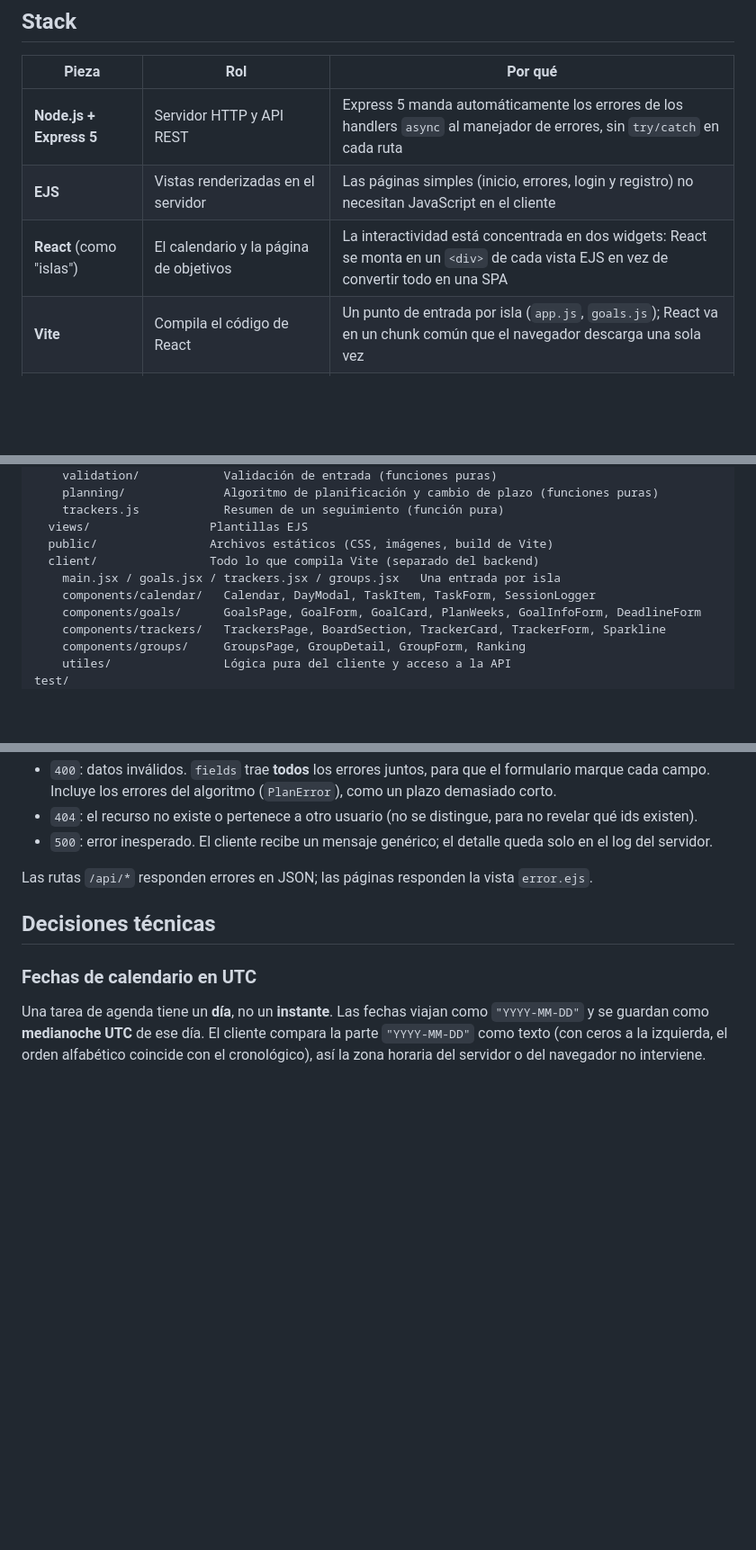
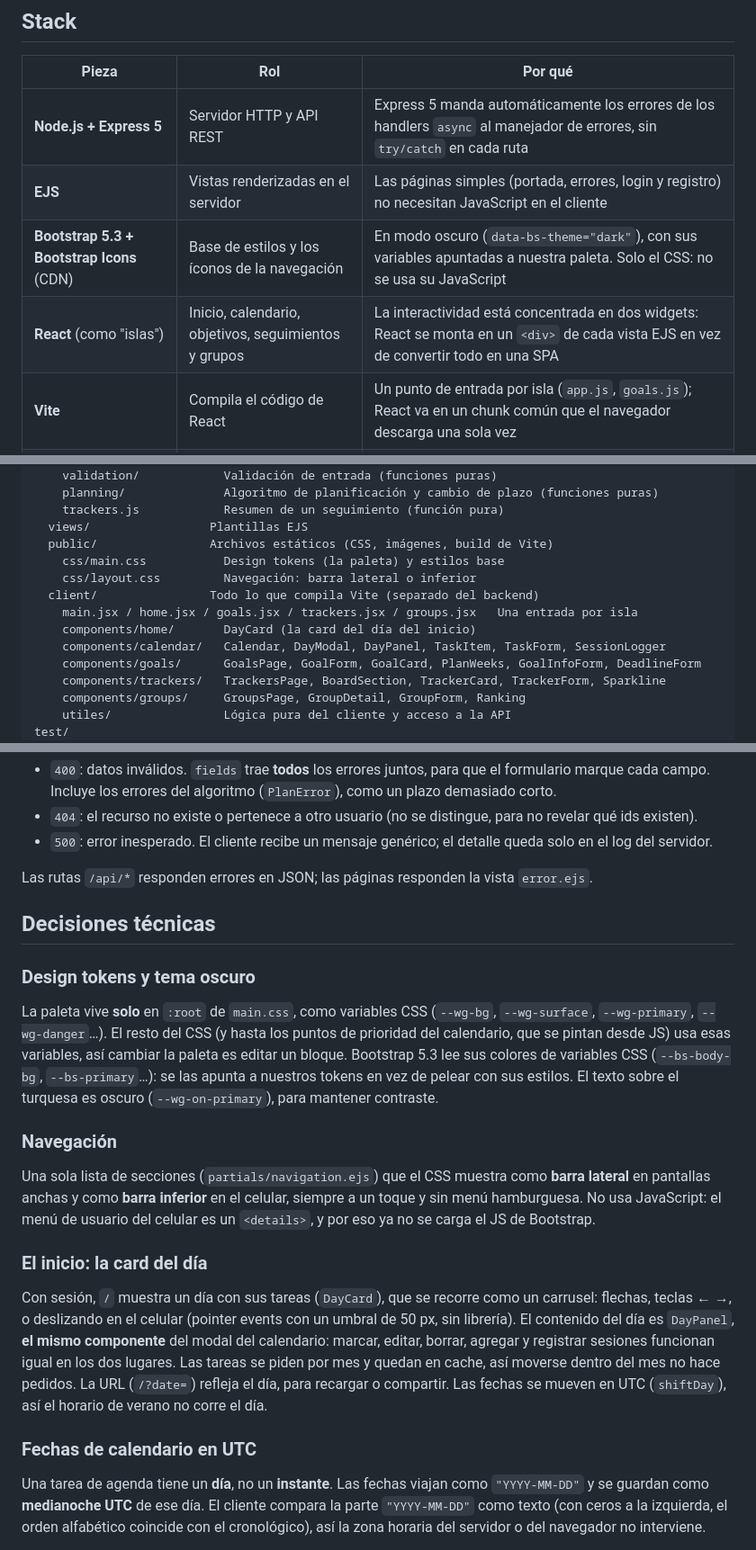
Before and after one commit to JoacoooWeimann/Wagenda, a Markdown page: README.md, 3 parts joined by grey strips. Shown at 90% size. Drawn GitHub-style; blank space fills up the shorter version.

Commit message:
docs: README con design tokens, navegación y la card del día

```diff
--- a/README.md
+++ b/README.md
@@ -13,8 +13,9 @@ ramas `develop` → `main` y decisiones técnicas documentadas.
 | Pieza | Rol | Por qué |
 |---|---|---|
 | **Node.js + Express 5** | Servidor HTTP y API REST | Express 5 manda automáticamente los errores de los handlers `async` al manejador de errores, sin `try/catch` en cada ruta |
-| **EJS** | Vistas renderizadas en el servidor | Las páginas simples (inicio, errores, login y registro) no necesitan JavaScript en el cliente |
-| **React** (como "islas") | El calendario y la página de objetivos | La interactividad está concentrada en dos widgets: React se monta en un `<div>` de cada vista EJS en vez de convertir todo en una SPA |
+| **EJS** | Vistas renderizadas en el servidor | Las páginas simples (portada, errores, login y registro) no necesitan JavaScript en el cliente |
+| **Bootstrap 5.3 + Bootstrap Icons** (CDN) | Base de estilos y los íconos de la navegación | En modo oscuro (`data-bs-theme="dark"`), con sus variables apuntadas a nuestra paleta. Solo el CSS: no se usa su JavaScript |
+| **React** (como "islas") | Inicio, calendario, objetivos, seguimientos y grupos | La interactividad está concentrada en dos widgets: React se monta en un `<div>` de cada vista EJS en vez de convertir todo en una SPA |
 | **Vite** | Compila el código de React | Un punto de entrada por isla (`app.js`, `goals.js`); React va en un chunk común que el navegador descarga una sola vez |
 | **Prisma 6 + SQLite** | Modelo de datos, migraciones y consultas | SQLite no necesita un servidor aparte. Prisma está fijado en la versión 6 porque la 7 cambia el flujo clásico de generación del cliente |
 | **node:test** | Tests unitarios y de integración | Viene incluido en Node: no suma dependencias |
@@ -85,9 +86,12 @@ src/
     trackers.js            Resumen de un seguimiento (función pura)
   views/                 Plantillas EJS
   public/                Archivos estáticos (CSS, imágenes, build de Vite)
+    css/main.css           Design tokens (la paleta) y estilos base
+    css/layout.css         Navegación: barra lateral o inferior
   client/                Todo lo que compila Vite (separado del backend)
-    main.jsx / goals.jsx / trackers.jsx / groups.jsx   Una entrada por isla
-    components/calendar/   Calendar, DayModal, TaskItem, TaskForm, SessionLogger
+    main.jsx / home.jsx / goals.jsx / trackers.jsx / groups.jsx   Una entrada por isla
+    components/home/       DayCard (la card del día del inicio)
+    components/calendar/   Calendar, DayModal, DayPanel, TaskItem, TaskForm, SessionLogger
     components/goals/      GoalsPage, GoalForm, GoalCard, PlanWeeks, GoalInfoForm, DeadlineForm
     components/trackers/   TrackersPage, BoardSection, TrackerCard, TrackerForm, Sparkline
     components/groups/     GroupsPage, GroupDetail, GroupForm, Ranking
@@ -450,6 +454,31 @@ Las rutas `/api/*` responden errores en JSON; las páginas responden la vista
 
 ## Decisiones técnicas
 
+### Design tokens y tema oscuro
+La paleta vive **solo** en `:root` de `main.css`, como variables CSS
+(`--wg-bg`, `--wg-surface`, `--wg-primary`, `--wg-danger`…). El resto del CSS
+(y hasta los puntos de prioridad del calendario, que se pintan desde JS) usa
+esas variables, así cambiar la paleta es editar un bloque. Bootstrap 5.3 lee sus
+colores de variables CSS (`--bs-body-bg`, `--bs-primary`…): se las apunta a
+nuestros tokens en vez de pelear con sus estilos. El texto sobre el turquesa es
+oscuro (`--wg-on-primary`), para mantener contraste.
+
+### Navegación
+Una sola lista de secciones (`partials/navigation.ejs`) que el CSS muestra como
+**barra lateral** en pantallas anchas y como **barra inferior** en el celular,
+siempre a un toque y sin menú hamburguesa. No usa JavaScript: el menú de
+usuario del celular es un `<details>`, y por eso ya no se carga el JS de Bootstrap.
+
+### El inicio: la card del día
+Con sesión, `/` muestra un día con sus tareas (`DayCard`), que se recorre como
+un carrusel: flechas, teclas ← →, o deslizando en el celular (pointer events
+con un umbral de 50 px, sin librería). El contenido del día es `DayPanel`, **el
+mismo componente** del modal del calendario: marcar, editar, borrar, agregar y
+registrar sesiones funcionan igual en los dos lugares. Las tareas se piden por
+mes y quedan en cache, así moverse dentro del mes no hace pedidos. La URL
+(`/?date=`) refleja el día, para recargar o compartir. Las fechas se mueven en
+UTC (`shiftDay`), así el horario de verano no corre el día.
+
 ### Fechas de calendario en UTC
 Una tarea de agenda tiene un **día**, no un **instante**. Las fechas viajan como
 `"YYYY-MM-DD"` y se guardan como **medianoche UTC** de ese día. El cliente
```
Also changed, not shown: other parts of README.md (+3 -1 lines).
